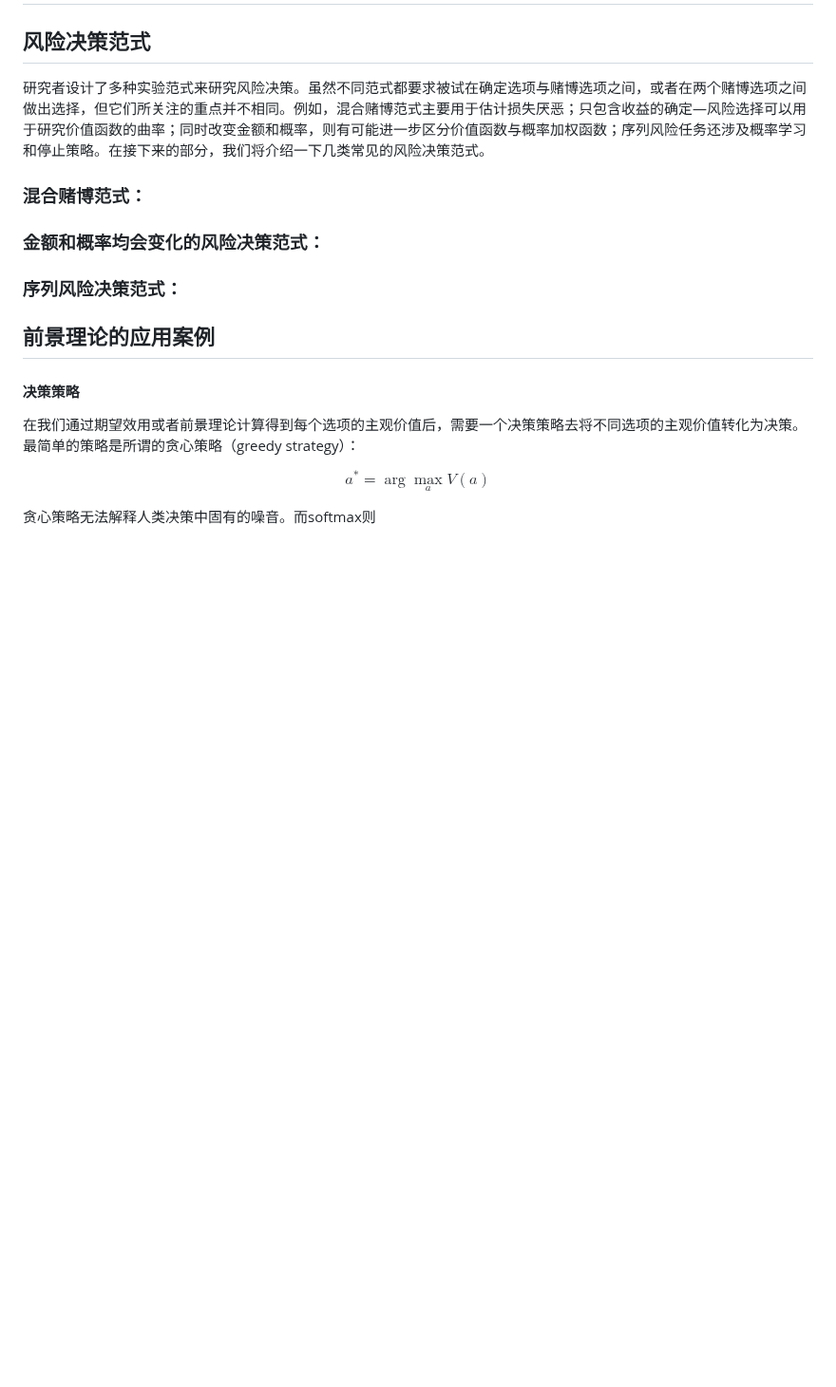
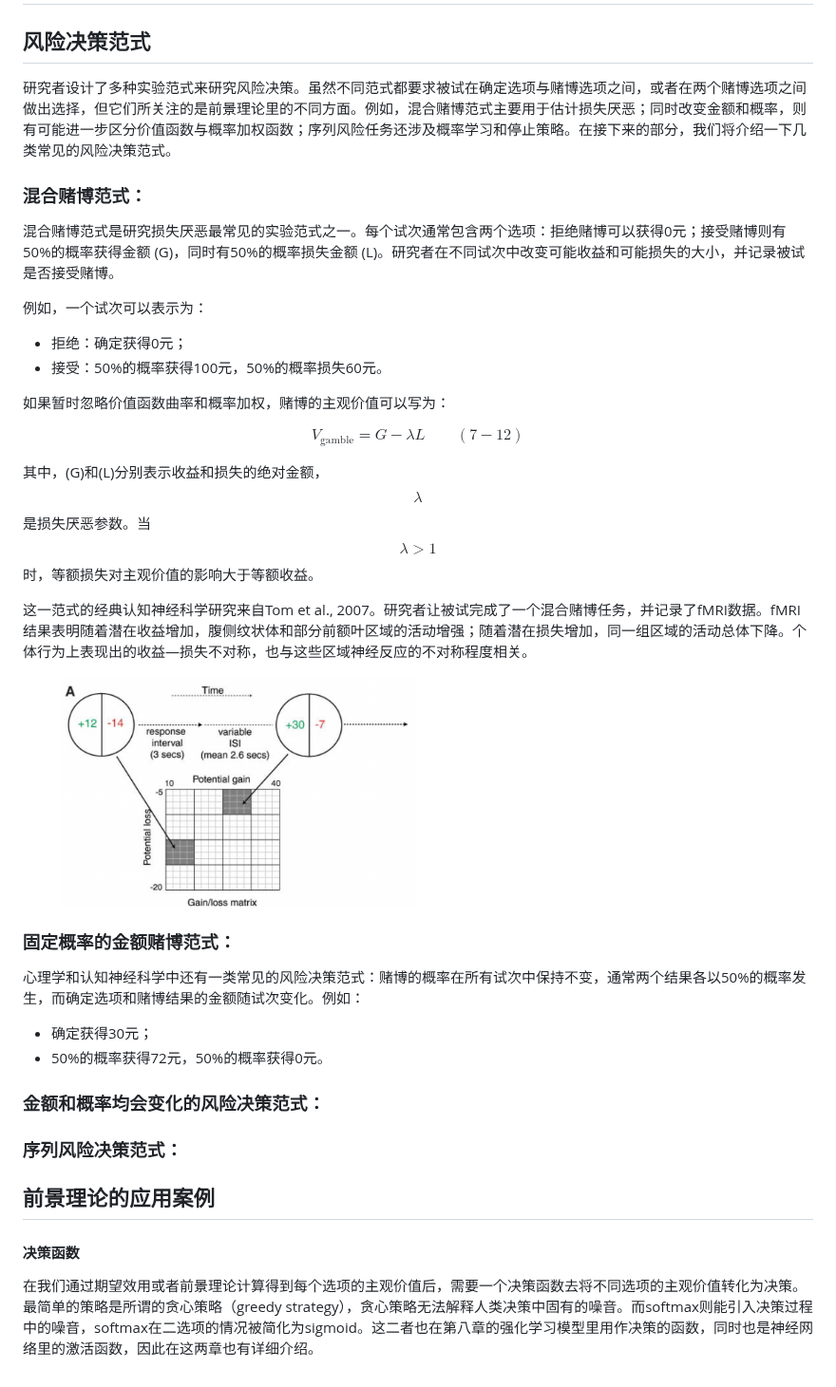
Before and after one commit to ruyuanzhang/compmodcogpsy, a Markdown page: di-qi-zhang-jia-zhi-jue-ce/7.2-feng-xian-jue-ce.md, the part around the change. Shown at 95% size. Drawn GitHub-style; pictures changed too: .gitbook/assets/image (158).png (added); blank space fills up the shorter version.

Commit message:
GITBOOK-500: change request with no subject merged in GitBook

```diff
--- a/di-qi-zhang-jia-zhi-jue-ce/7.2-feng-xian-jue-ce.md
+++ b/di-qi-zhang-jia-zhi-jue-ce/7.2-feng-xian-jue-ce.md
@@ -2,11 +2,35 @@
 
 ## 风险决策范式
 
-研究者设计了多种实验范式来研究风险决策。虽然不同范式都要求被试在确定选项与赌博选项之间，或者在两个赌博选项之间做出选择，但它们所关注的重点并不相同。例如，混合赌博范式主要用于估计损失厌恶；只包含收益的确定—风险选择可以用于研究价值函数的曲率；同时改变金额和概率，则有可能进一步区分价值函数与概率加权函数；序列风险任务还涉及概率学习和停止策略。在接下来的部分，我们将介绍一下几类常见的风险决策范式。
+研究者设计了多种实验范式来研究风险决策。虽然不同范式都要求被试在确定选项与赌博选项之间，或者在两个赌博选项之间做出选择，但它们所关注的是前景理论里的不同方面。例如，混合赌博范式主要用于估计损失厌恶；同时改变金额和概率，则有可能进一步区分价值函数与概率加权函数；序列风险任务还涉及概率学习和停止策略。在接下来的部分，我们将介绍一下几类常见的风险决策范式。
 
 ### 混合赌博范式：
 
+混合赌博范式是研究损失厌恶最常见的实验范式之一。每个试次通常包含两个选项：拒绝赌博可以获得0元；接受赌博则有50%的概率获得金额 (G)，同时有50%的概率损失金额 (L)。研究者在不同试次中改变可能收益和可能损失的大小，并记录被试是否接受赌博。
 
+例如，一个试次可以表示为：
+
+* 拒绝：确定获得0元；
+* 接受：50%的概率获得100元，50%的概率损失60元。
+
+如果暂时忽略价值函数曲率和概率加权，赌博的主观价值可以写为：
+
+$$
+V_{\text{gamble}}=G-\lambda L \qquad (7-12)
+$$
+
+其中，(G)和(L)分别表示收益和损失的绝对金额， $$\lambda$$是损失厌恶参数。当 $$\lambda>1$$时，等额损失对主观价值的影响大于等额收益。
+
+这一范式的经典认知神经科学研究来自Tom et al., 2007。研究者让被试完成了一个混合赌博任务，并记录了fMRI数据。fMRI结果表明随着潜在收益增加，腹侧纹状体和部分前额叶区域的活动增强；随着潜在损失增加，同一组区域的活动总体下降。个体行为上表现出的收益—损失不对称，也与这些区域神经反应的不对称程度相关。
+
+<figure><img src="../.gitbook/assets/image (158).png" alt="" width="375"><figcaption></figcaption></figure>
+
+### 固定概率的金额赌博范式：
+
+心理学和认知神经科学中还有一类常见的风险决策范式：赌博的概率在所有试次中保持不变，通常两个结果各以50%的概率发生，而确定选项和赌博结果的金额随试次变化。例如：
+
+* 确定获得30元；
+* 50%的概率获得72元，50%的概率获得0元。
 
 ### 金额和概率均会变化的风险决策范式：
 
@@ -20,12 +44,6 @@
 
 ## 前景理论的应用案例
 
-#### 决策策略
+#### 决策函数
 
-在我们通过期望效用或者前景理论计算得到每个选项的主观价值后，需要一个决策策略去将不同选项的主观价值转化为决策。最简单的策略是所谓的贪心策略（greedy strategy）：
-
-$$
-a^* = \arg\max_a V(a)
-$$
-
-贪心策略无法解释人类决策中固有的噪音。而softmax则
+在我们通过期望效用或者前景理论计算得到每个选项的主观价值后，需要一个决策函数去将不同选项的主观价值转化为决策。最简单的策略是所谓的贪心策略（greedy strategy），贪心策略无法解释人类决策中固有的噪音。而softmax则能引入决策过程中的噪音，softmax在二选项的情况被简化为sigmoid。这二者也在第八章的强化学习模型里用作决策的函数，同时也是神经网络里的激活函数，因此在这两章也有详细介绍。
```
Also changed, not shown: di-qi-zhang-jia-zhi-jue-ce/7.1-qian-jing-li-lun.md (+15 -48 lines).
